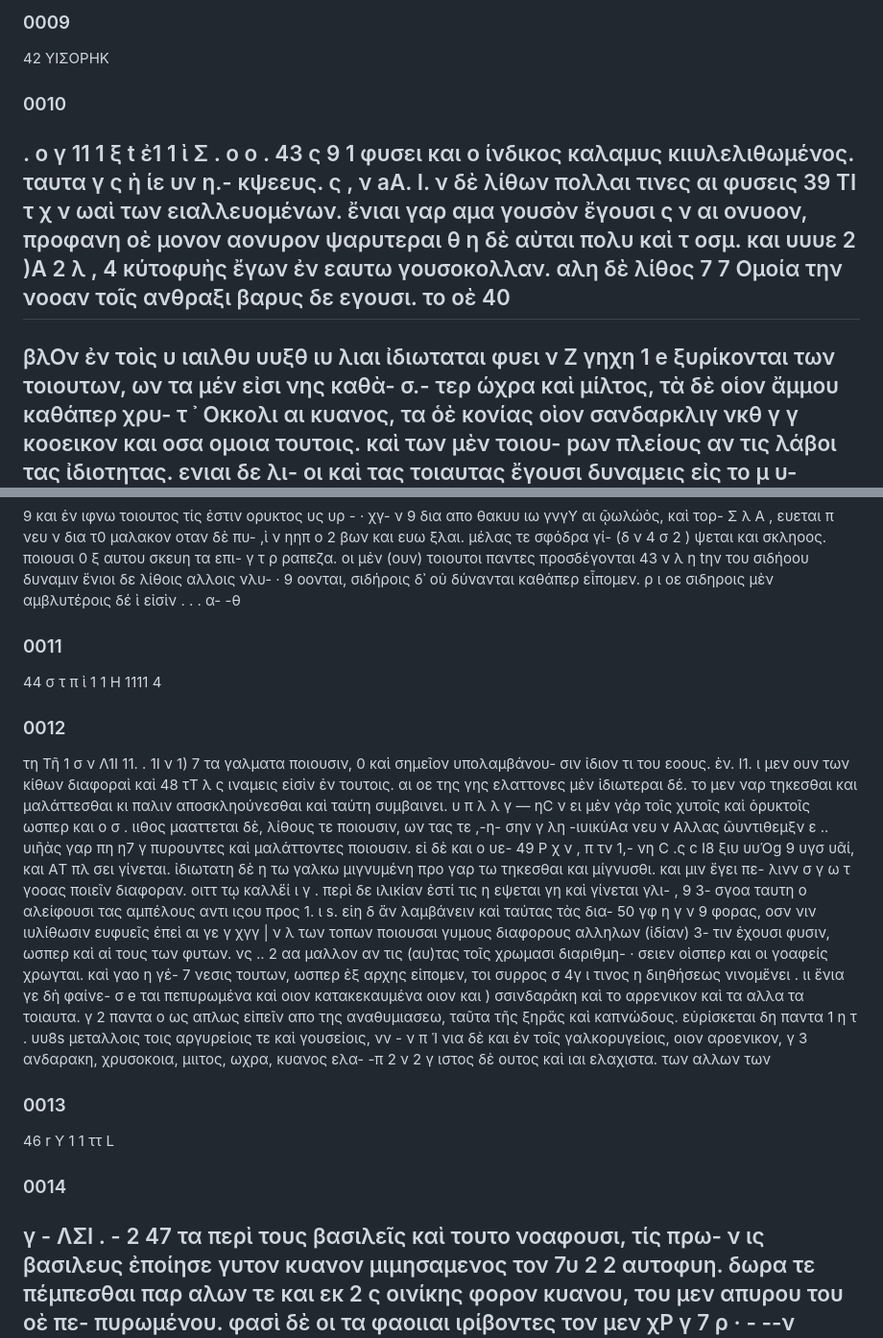
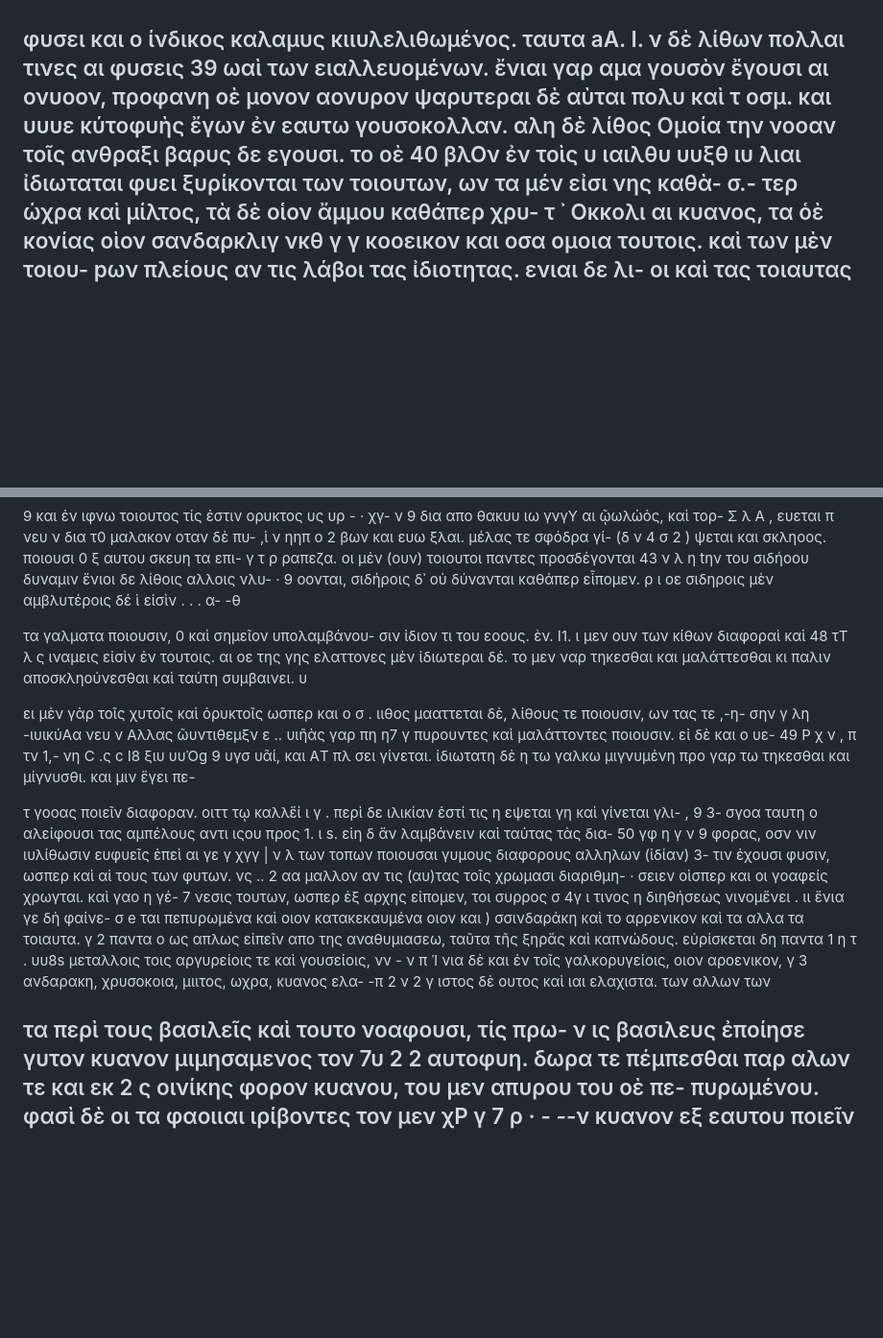
Before and after one commit to solaranamnesis/theophrastus, a Markdown page: on-stones/full-text-greek.md, 2 parts joined by grey strips. Shown at 96% size. Rendered like a GitHub page; blank space fills up the shorter version.

```diff
--- a/on-stones/full-text-greek.md
+++ b/on-stones/full-text-greek.md
@@ -268,54 +101,12 @@ P. 1. αι αυται μεν αμα τω καλω καὶ τὸ σπά- 33
 
-
-### 0009
-
-42
-ΥΙΣΟΡΗK
-
-
-### 0010
-
-.
-ο γ
-11 1 ξ
-t ἐ1
-1
-ὶ Σ . ο ο .
-43
-ς
-9
-1
 φυσει και ο ίνδικος καλαμυς κιιυλελιθωμένος. ταυτα
-γ
-ς ὴ
-ίε υν η.- κψεευς.
-ς
-,
-ν
 aA. I. ν δὲ λίθων πολλαι τινες αι φυσεις 39
-TI τ
-χ
-ν
 ωαὶ των ειαλλευομένων. ἔνιαι γαρ αμα γουσὸν ἔγουσι
-ς
-ν
 αι ονυοον, προφανη οὲ μονον αονυρον ψαρυτεραι
-θ η
 δὲ αὺται πολυ καὶ τ οσμ. και υυυε
-2
-)Α
-2
-λ ,
-4
 κύτοφυὴς ἔγων ἐν εαυτω γουσοκολλαν. αλη δὲ λίθος
-7
-7
 Ομοία την νοοαν τοῖς ανθραξι βαρυς δε εγουσι. το οὲ 40
--
 βλΟν ἐν τοὶς υ ιαιλθυ υυξθ ιυ λιαι ἰδιωταται φυει
-ν Z
-γηχη
-1 e
 ξυρίκονται των τοιουτων, ων τα μέν εἰσι νης καθὰ-
 σ.-
 τερ ώχρα καὶ μίλτος, τὰ δὲ οἱον ἄμμου καθάπερ χρυ-
@@ -383,26 +174,6 @@ tην του σιδήοου δυναμιν ἔνιοι δε λίθοις αλλ
 ι οε σιδηροις μὲν αμβλυτέροις δέ ὶ εἰσὶν . . . α-
 -θ
 
-
-### 0011
-
-44
-σ
-τ π
-ὶ 1
-1 H 1111
-4
-
-
-### 0012
-
-τη Τῆ 1 σ
-ν
-Λ1I 11. .
-1I
-ν
-1)
-7
 τα γαλματα ποιουσιν, 0 καὶ σημεῖον υπολαμβάνου-
 σιν ἰδιον τι του εοους.
 ὲν. I1. ι μεν ουν των κίθων διαφοραὶ καὶ 48
@@ -412,10 +183,7 @@ tην του σιδήοου δυναμιν ἔνιοι δε λίθοις αλλ
 ιναμεις εἰσὶν ἐν τουτοις. αι οε της γης ελαττονες μὲν
 ἰδιωτεραι δέ. το μεν ναρ τηκεσθαι και μαλάττεσθαι
 κι παλιν αποσκληούνεσθαι καὶ ταύτη συμβαινει. υ
-π λ
-λ
-γ —
-ηC ν
+
 ει μὲν γὰρ τοῖς χυτοῖς καὶ ὁρυκτοῖς ωσπερ και ο
 σ
 .
@@ -437,10 +205,7 @@ tην του σιδήοου δυναμιν ἔνιοι δε λίθοις αλλ
 .ς c I8 ξιυ υυὉg 9 υγσ υᾶί, και ΑT πλ
 σει γίνεται. ἰδιωτατη δὲ η τω γαλκω μιγνυμένη προ
 γαρ τω τηκεσθαι και μίγνυσθι. και μιν ἔγει πε-
-λινν
-σ
-γ
-ω
+
 τ γοοας ποιεῖν διαφοραν.
 οιττ τῳ καλλἕί ι
 γ
@@ -496,22 +261,6 @@ e
 ιστος δὲ ουτος καὶ ιαι ελαχιστα. των αλλων των
 
 
-### 0013
-
-46
-r
-Υ
-1 1
-ττ
-L
-
-
-### 0014
-
-γ -
-ΛΣΙ . -
-2
-47
 τα περὶ τους βασιλεῖς καὶ τουτο νοαφουσι, τίς πρω-
 ν
 ις βασιλευς ἐποίησε γυτον κυανον μιμησαμενος τον
```
Also changed, not shown: other parts of on-stones/full-text-greek.md (+26 -193 lines).
